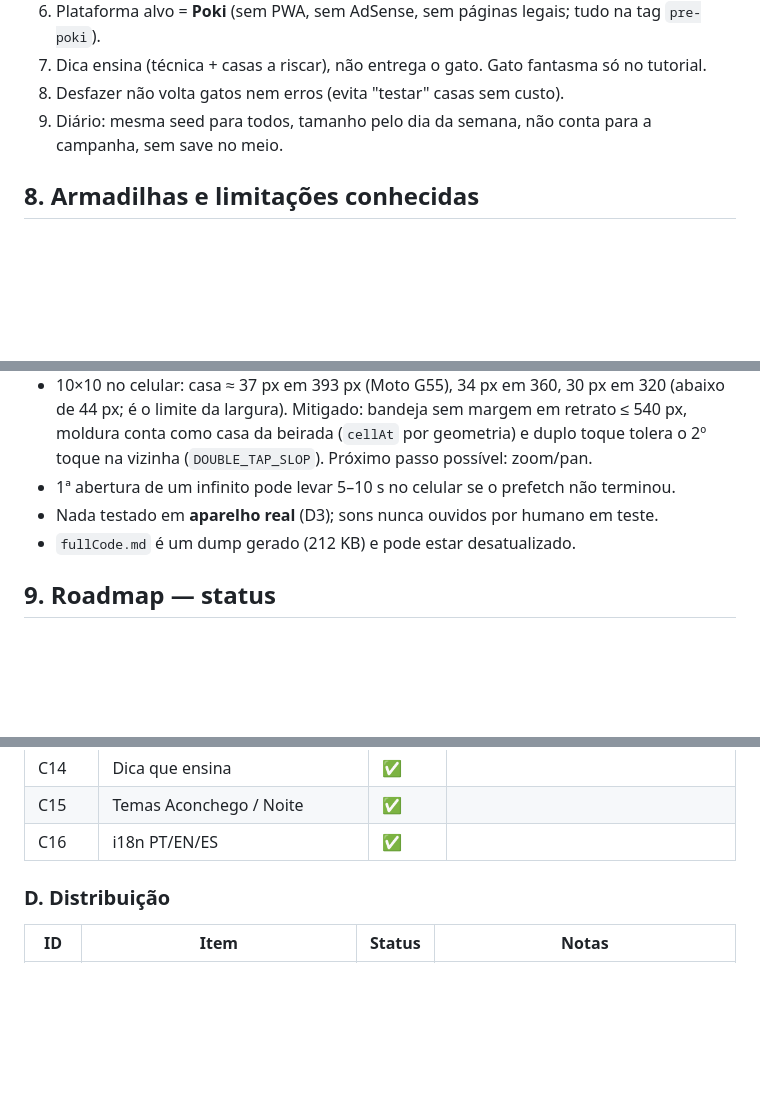
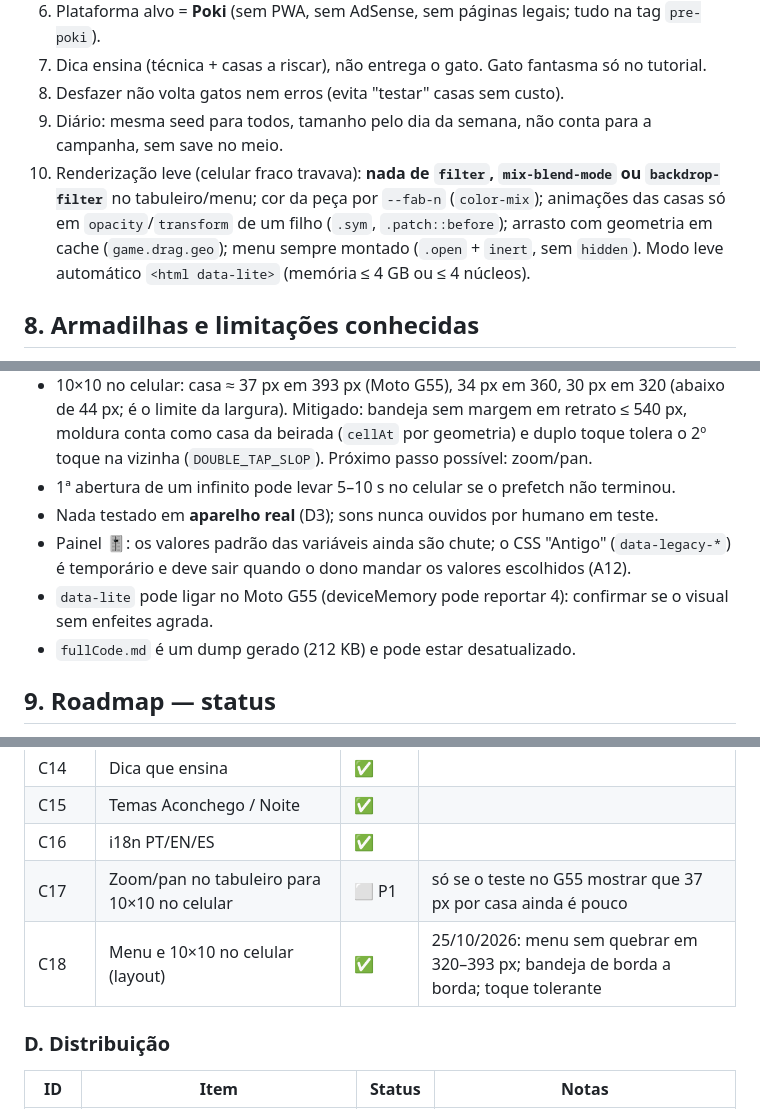
Before and after one commit to mateusesteves223/miaucolor, a Markdown page: MEMORY_PALACE.md, 3 parts joined by grey strips. Drawn GitHub-style; blank space fills up the shorter version.

```diff
--- a/MEMORY_PALACE.md
+++ b/MEMORY_PALACE.md
@@ -149,6 +154,10 @@ Interação:
 7. Dica ensina (técnica + casas a riscar), não entrega o gato. Gato fantasma só no tutorial.
 8. Desfazer não volta gatos nem erros (evita "testar" casas sem custo).
 9. Diário: mesma seed para todos, tamanho pelo dia da semana, não conta para a campanha, sem save no meio.
+10. Renderização leve (celular fraco travava): **nada de `filter`, `mix-blend-mode` ou `backdrop-filter`** no
+    tabuleiro/menu; cor da peça por `--fab-n` (`color-mix`); animações das casas só em `opacity`/`transform` de um
+    filho (`.sym`, `.patch::before`); arrasto com geometria em cache (`game.drag.geo`); menu sempre montado
+    (`.open` + `inert`, sem `hidden`). Modo leve automático `<html data-lite>` (memória ≤ 4 GB ou ≤ 4 núcleos).
 
 ## 8. Armadilhas e limitações conhecidas
 
@@ -163,6 +172,9 @@ Interação:
   geometria) e duplo toque tolera o 2º toque na vizinha (`DOUBLE_TAP_SLOP`). Próximo passo possível: zoom/pan.
 - 1ª abertura de um infinito pode levar 5–10 s no celular se o prefetch não terminou.
 - Nada testado em **aparelho real** (D3); sons nunca ouvidos por humano em teste.
+- Painel 🎚️: os valores padrão das variáveis ainda são chute; o CSS "Antigo" (`data-legacy-*`) é temporário e
+  deve sair quando o dono mandar os valores escolhidos (A12).
+- `data-lite` pode ligar no Moto G55 (deviceMemory pode reportar 4): confirmar se o visual sem enfeites agrada.
 - `fullCode.md` é um dump gerado (212 KB) e pode estar desatualizado.
 
 ## 9. Roadmap — status
@@ -209,6 +222,8 @@ Legenda: ✅ feito · 🟡 parcial · ⬜ a fazer. **P0** bloqueia lançamento
 | C14 | Dica que ensina | ✅ | |
 | C15 | Temas Aconchego / Noite | ✅ | |
 | C16 | i18n PT/EN/ES | ✅ | |
+| C17 | Zoom/pan no tabuleiro para 10×10 no celular | ⬜ P1 | só se o teste no G55 mostrar que 37 px por casa ainda é pouco |
+| C18 | Menu e 10×10 no celular (layout) | ✅ | 25/10/2026: menu sem quebrar em 320–393 px; bandeja de borda a borda; toque tolerante |
 
 ### D. Distribuição
 | ID | Item | Status | Notas |
```
Also changed, not shown: other parts of MEMORY_PALACE.md (+15 -1 lines).
